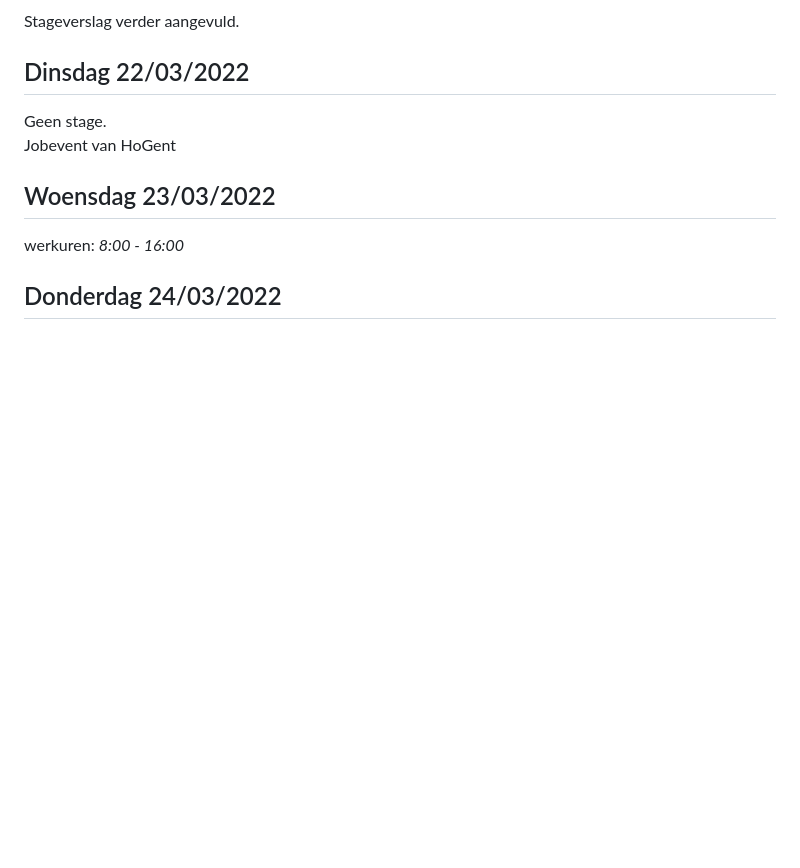
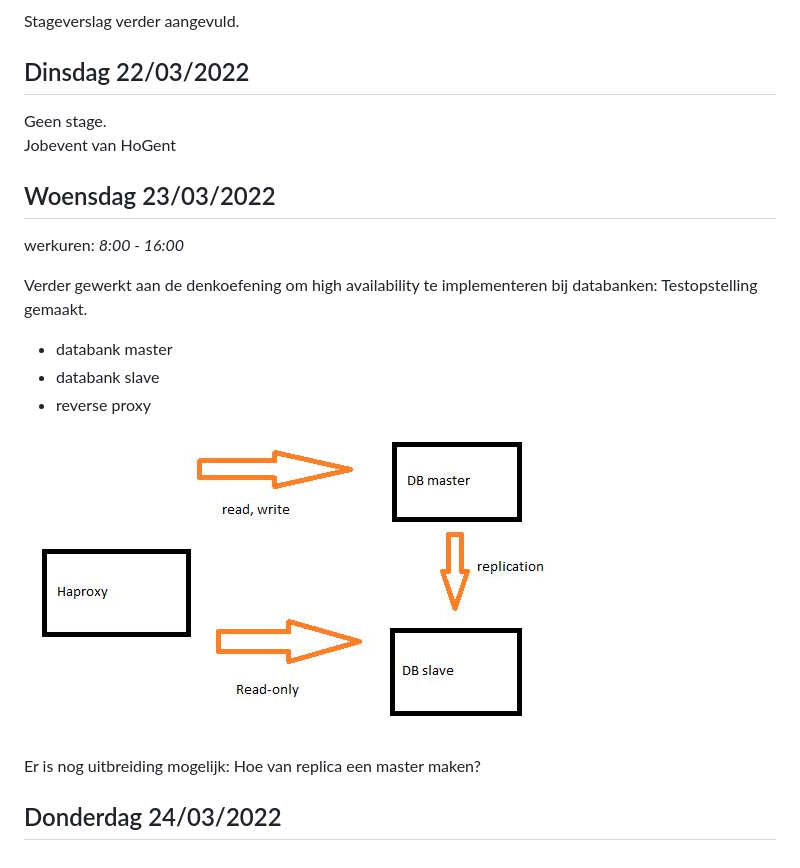
Before and after one commit to pietervankeer/stage-logboek, a Markdown page: logboek/week5.md, the part around the change. Rendered like a GitHub page; pictures changed too: notes/img/networkdiagram_db_replication.JPG (added); blank space fills up the shorter version.

Commit message:
update week 5 dag 3

```diff
--- a/logboek/week5.md
+++ b/logboek/week5.md
@@ -17,4 +17,14 @@ Jobevent van HoGent
 
 werkuren: _8:00 - 16:00_
 
+Verder gewerkt aan de denkoefening om high availability te implementeren bij databanken: Testopstelling gemaakt.
+
+- databank master
+- databank slave
+- reverse proxy
+
+![netwerk diagram](../notes/img/networkdiagram_db_replication.JPG)
+
+Er is nog uitbreiding mogelijk: Hoe van replica een master maken?
+
 ## Donderdag 24/03/2022
```
